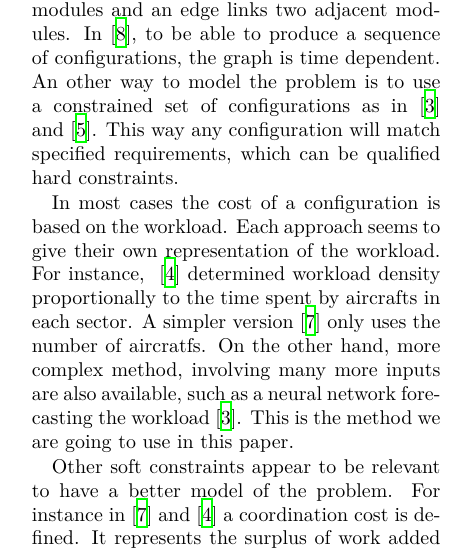
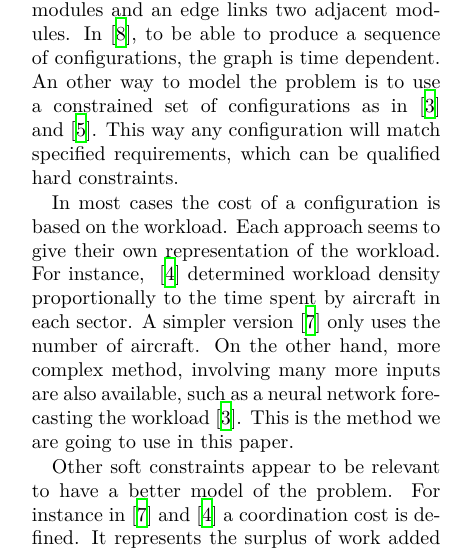
Before and after one commit to gabrielhdt/airspace_configuration, a LaTeX paper (article/article.tex): part of one column of page 1 of 2, cut so that both start at the same text. Compiled offline with XeLaTeX.

Commit message:
(~) aircraft has no plural

```diff
--- a/article/article.tex
+++ b/article/article.tex
@@ -130,8 +130,8 @@ qualified hard constraints.
 In most cases the cost of a configuration is based on the workload. Each
 approach seems to give their own representation of the workload. For instance,
 ~\cite{bedouet2016} determined workload density proportionally to the time
-spent by aircrafts in each sector. A simpler version~\cite{sergeeva2017dynamic}
-only uses the number of aircratfs. On the other hand, more complex method,
+spent by aircraft in each sector. A simpler version~\cite{sergeeva2017dynamic}
+only uses the number of aircraft. On the other hand, more complex method,
 involving many more inputs are also available, such as a neural network
 forecasting the workload~\cite{gianazza2010forecasting}. This is the method we
 are going to use in this paper.
```
Also changed, not shown: article/article.tex (2 more changed lines).
